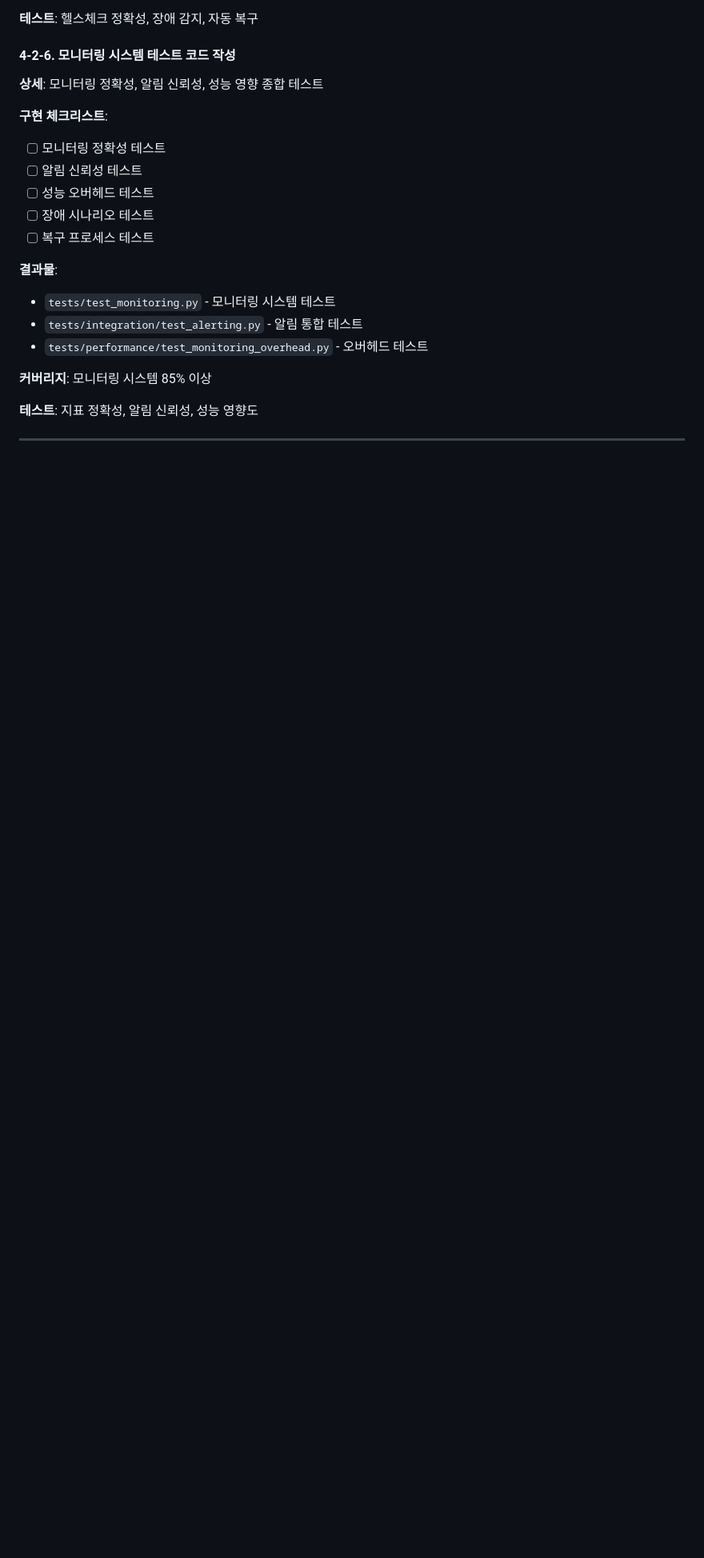
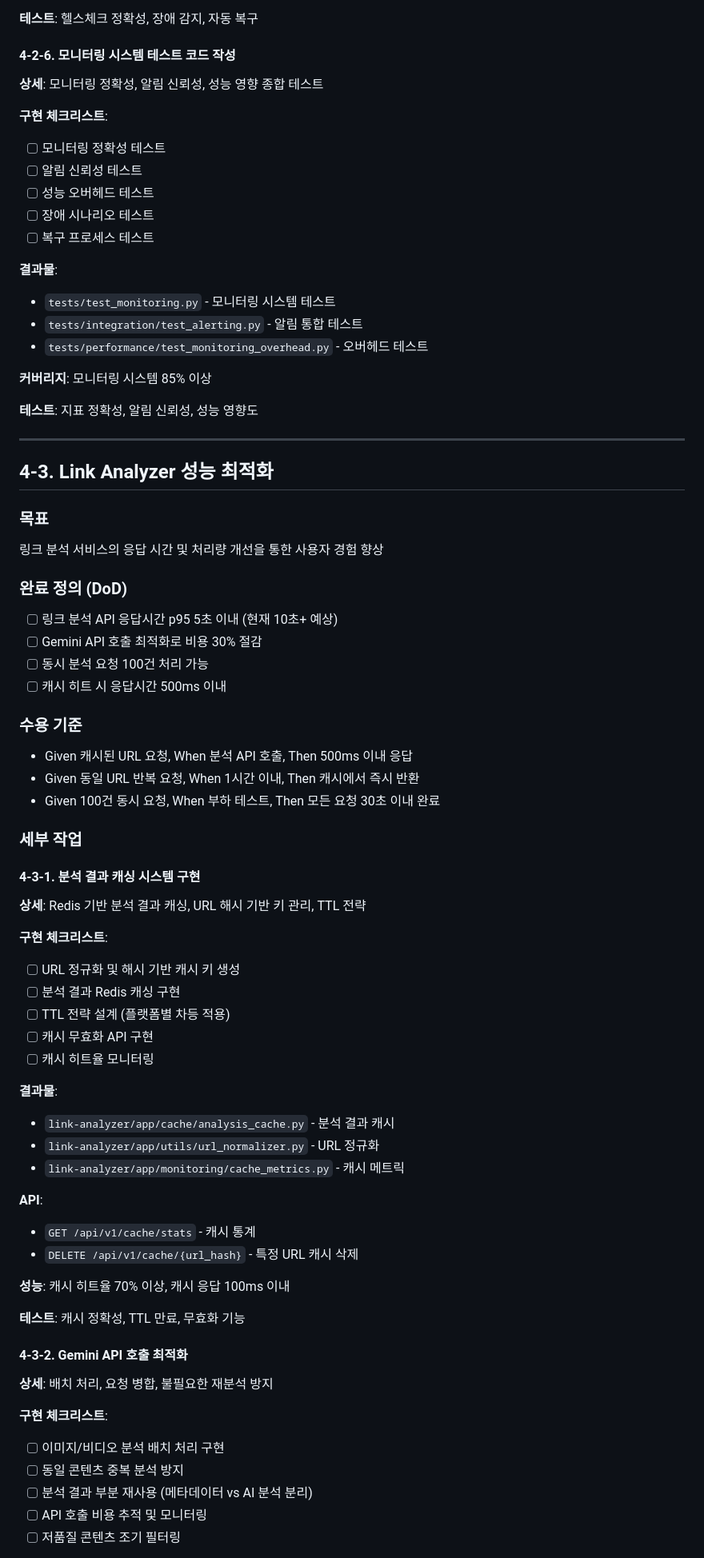
Before and after one commit to frontdoorrr/hotly-app, a Markdown page: task/04-performance-infrastructure.md, the part around one of its changes. Shown at 80% size. Rendered like a GitHub page; blank space fills up the shorter version.

```diff
--- a/task/04-performance-infrastructure.md
+++ b/task/04-performance-infrastructure.md
@@ -316,3 +316,54 @@
 
 ---
 
+## 4-3. Link Analyzer 성능 최적화
+
+### 목표
+링크 분석 서비스의 응답 시간 및 처리량 개선을 통한 사용자 경험 향상
+
+### 완료 정의 (DoD)
+- [ ] 링크 분석 API 응답시간 p95 5초 이내 (현재 10초+ 예상)
+- [ ] Gemini API 호출 최적화로 비용 30% 절감
+- [ ] 동시 분석 요청 100건 처리 가능
+- [ ] 캐시 히트 시 응답시간 500ms 이내
+
+### 수용 기준
+- Given 캐시된 URL 요청, When 분석 API 호출, Then 500ms 이내 응답
+- Given 동일 URL 반복 요청, When 1시간 이내, Then 캐시에서 즉시 반환
+- Given 100건 동시 요청, When 부하 테스트, Then 모든 요청 30초 이내 완료
+
+### 세부 작업
+
+#### 4-3-1. 분석 결과 캐싱 시스템 구현
+**상세**: Redis 기반 분석 결과 캐싱, URL 해시 기반 키 관리, TTL 전략
+
+**구현 체크리스트**:
+- [ ] URL 정규화 및 해시 기반 캐시 키 생성
+- [ ] 분석 결과 Redis 캐싱 구현
+- [ ] TTL 전략 설계 (플랫폼별 차등 적용)
+- [ ] 캐시 무효화 API 구현
+- [ ] 캐시 히트율 모니터링
+
+**결과물**:
+- `link-analyzer/app/cache/analysis_cache.py` - 분석 결과 캐시
+- `link-analyzer/app/utils/url_normalizer.py` - URL 정규화
+- `link-analyzer/app/monitoring/cache_metrics.py` - 캐시 메트릭
+
+**API**:
+- `GET /api/v1/cache/stats` - 캐시 통계
+- `DELETE /api/v1/cache/{url_hash}` - 특정 URL 캐시 삭제
+
+**성능**: 캐시 히트율 70% 이상, 캐시 응답 100ms 이내
+
+**테스트**: 캐시 정확성, TTL 만료, 무효화 기능
+
+#### 4-3-2. Gemini API 호출 최적화
+**상세**: 배치 처리, 요청 병합, 불필요한 재분석 방지
+
+**구현 체크리스트**:
+- [ ] 이미지/비디오 분석 배치 처리 구현
+- [ ] 동일 콘텐츠 중복 분석 방지
+- [ ] 분석 결과 부분 재사용 (메타데이터 vs AI 분석 분리)
+- [ ] API 호출 비용 추적 및 모니터링
+- [ ] 저품질 콘텐츠 조기 필터링
+
```
Also changed, not shown: other parts of task/04-performance-infrastructure.md (+74 -0 lines), task/main.md (+18 -17 lines).
